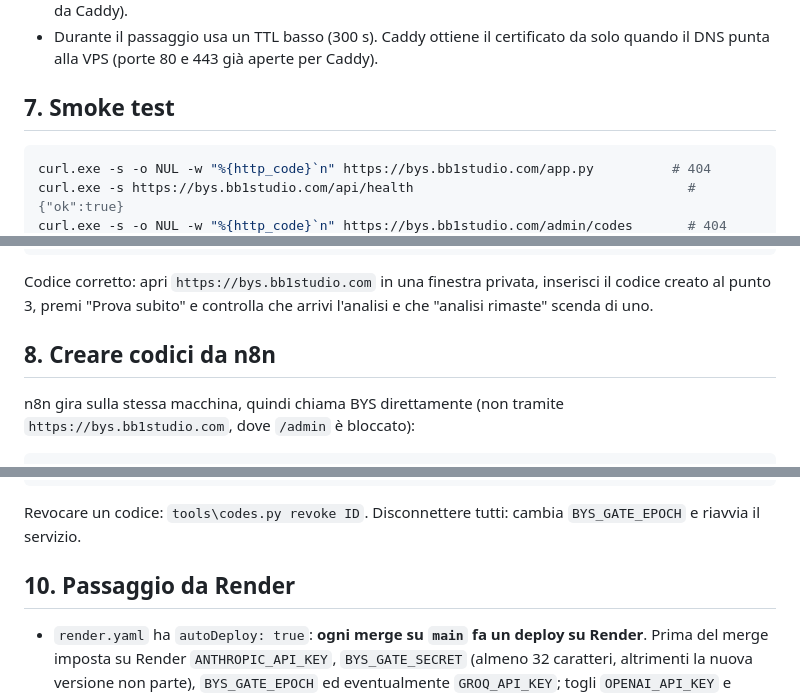
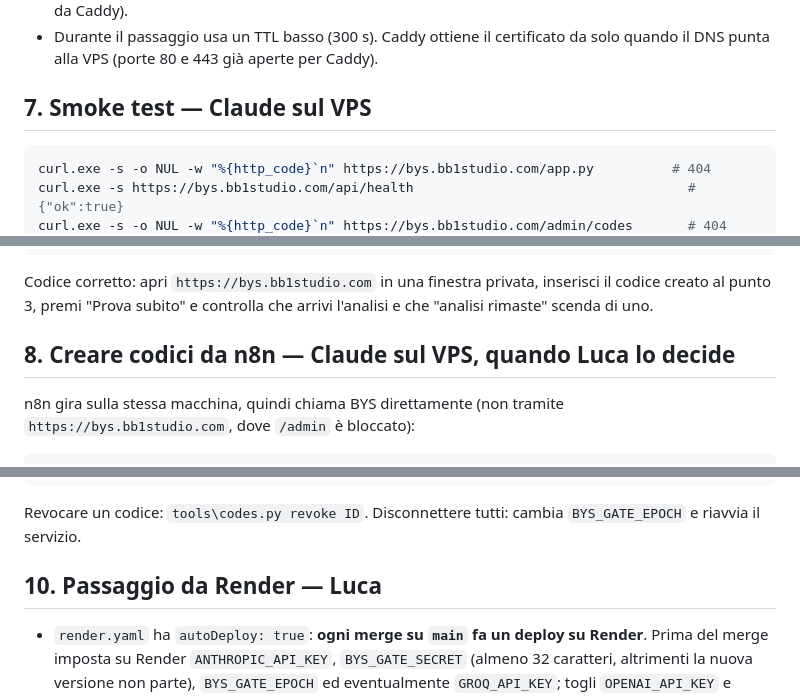
Before and after one commit to lucapuppi1976-ui/before-you-send-v3-deploy, a Markdown page: DEPLOY_VPS.md, 3 parts joined by grey strips. Drawn GitHub-style.

````diff
--- a/DEPLOY_VPS.md
+++ b/DEPLOY_VPS.md
@@ -151,7 +170,7 @@ Nella zona `bb1studio.com`:
 - Se la zona ha record CAA, devono autorizzare `letsencrypt.org` (e `zerossl.com`, l'altra autorità usata da Caddy).
 - Durante il passaggio usa un TTL basso (300 s). Caddy ottiene il certificato da solo quando il DNS punta alla VPS (porte 80 e 443 già aperte per Caddy).
 
-## 7. Smoke test
+## 7. Smoke test — Claude sul VPS
 
 ```powershell
 curl.exe -s -o NUL -w "%{http_code}`n" https://bys.bb1studio.com/app.py          # 404
@@ -166,7 +185,7 @@ curl.exe -sI https://bys.bb1studio.com/ | findstr /i "content-security-policy st
 
 Codice corretto: apri `https://bys.bb1studio.com` in una finestra privata, inserisci il codice creato al punto 3, premi "Prova subito" e controlla che arrivi l'analisi e che "analisi rimaste" scenda di uno.
 
-## 8. Creare codici da n8n
+## 8. Creare codici da n8n — Claude sul VPS, quando Luca lo decide
 
 n8n gira sulla stessa macchina, quindi chiama BYS direttamente (non tramite `https://bys.bb1studio.com`, dove `/admin` è bloccato):
 
@@ -199,7 +218,7 @@ Backup del database (si può fare con il servizio acceso):
 
 Revocare un codice: `tools\codes.py revoke ID`. Disconnettere tutti: cambia `BYS_GATE_EPOCH` e riavvia il servizio.
 
-## 10. Passaggio da Render
+## 10. Passaggio da Render — Luca
 
 - `render.yaml` ha `autoDeploy: true`: **ogni merge su `main` fa un deploy su Render**. Prima del merge imposta su Render `ANTHROPIC_API_KEY`, `BYS_GATE_SECRET` (almeno 32 caratteri, altrimenti la nuova versione non parte), `BYS_GATE_EPOCH` ed eventualmente `GROQ_API_KEY`; togli `OPENAI_API_KEY` e `BYS_PUBLIC_DEPLOY`.
 - Su Render il disco non è persistente: il database dei codici si azzera a ogni deploy. Finché il DNS punta a Render usa `BYS_ACCESS_CODE`.
````
Also changed, not shown: other parts of DEPLOY_VPS.md (+28 -9 lines).
